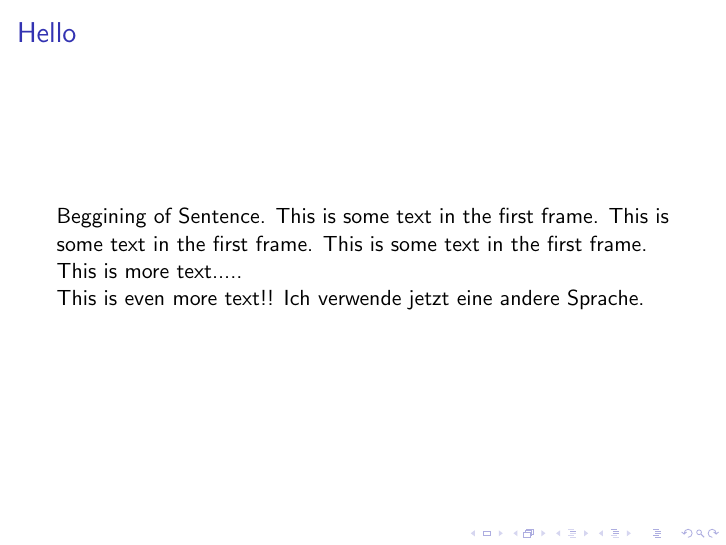
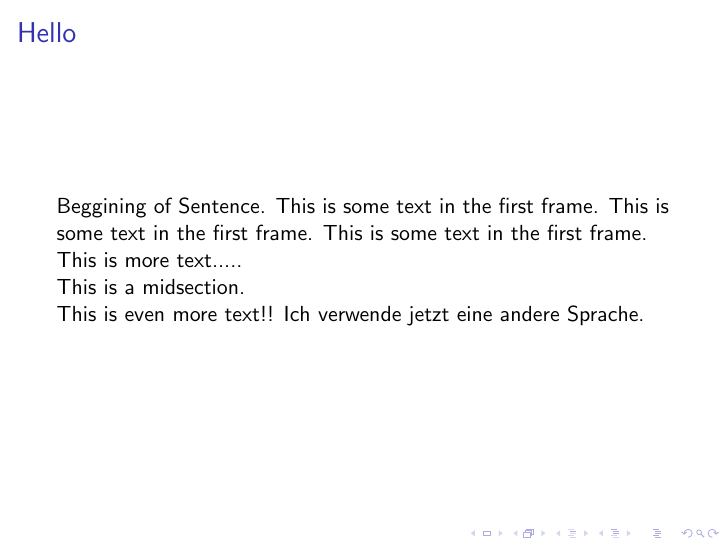
Before and after one commit to matnad/git-vorkurs, LaTeX slides (slides/sample.tex): page 2 of 2. Compiled offline with pdfLaTeX.

Commit message:
Slides changes 2

```diff
--- a/slides/sample.tex
+++ b/slides/sample.tex
@@ -16,6 +16,8 @@
 Beggining of Sentence. This is some text in the first frame. This is some text in the first frame. This is some text in the first frame.
 This is more text.....
 
+This is a midsection.
+
 This is even more text!!
 Ich verwende jetzt eine andere Sprache.
 
```
